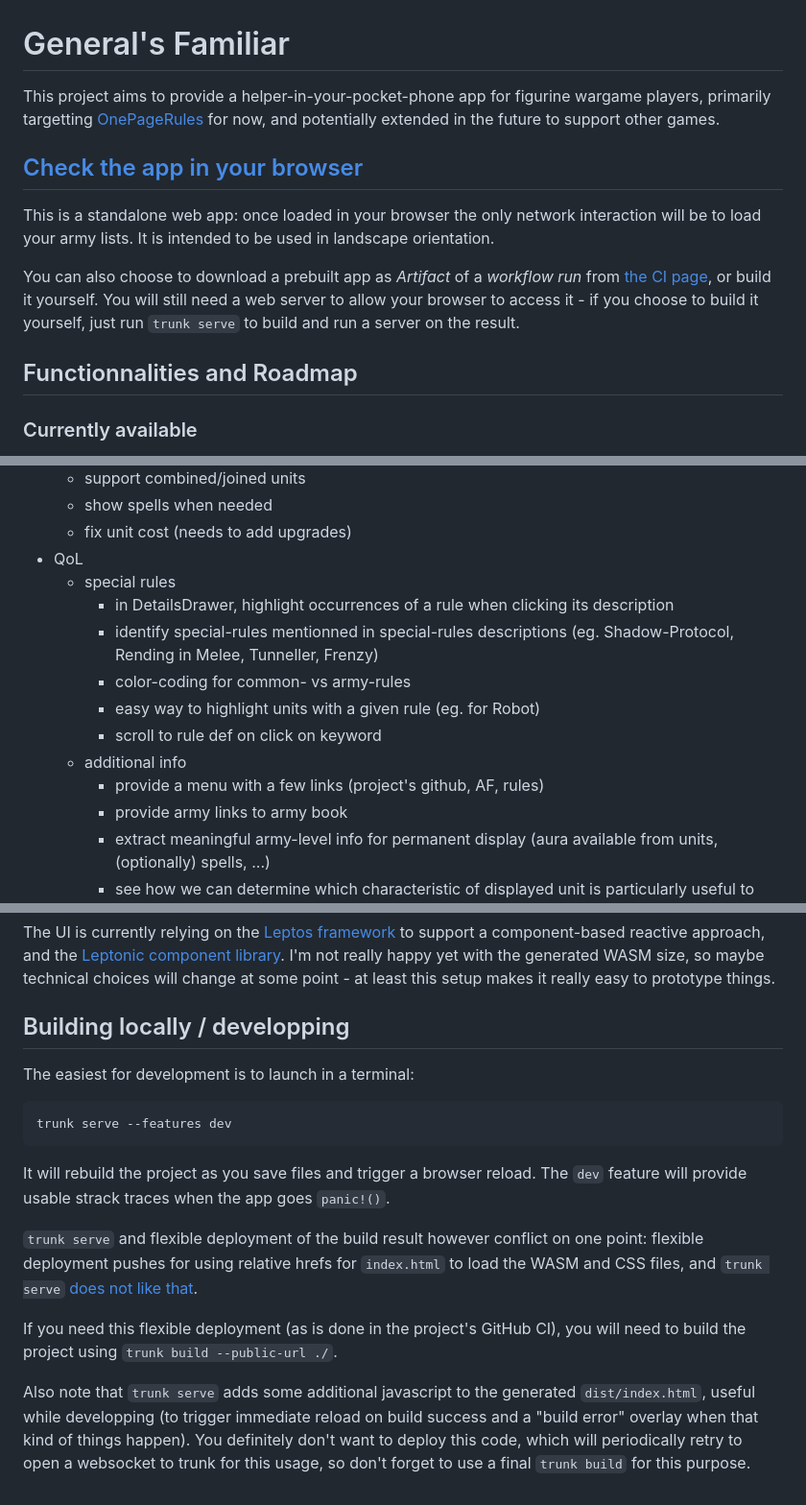
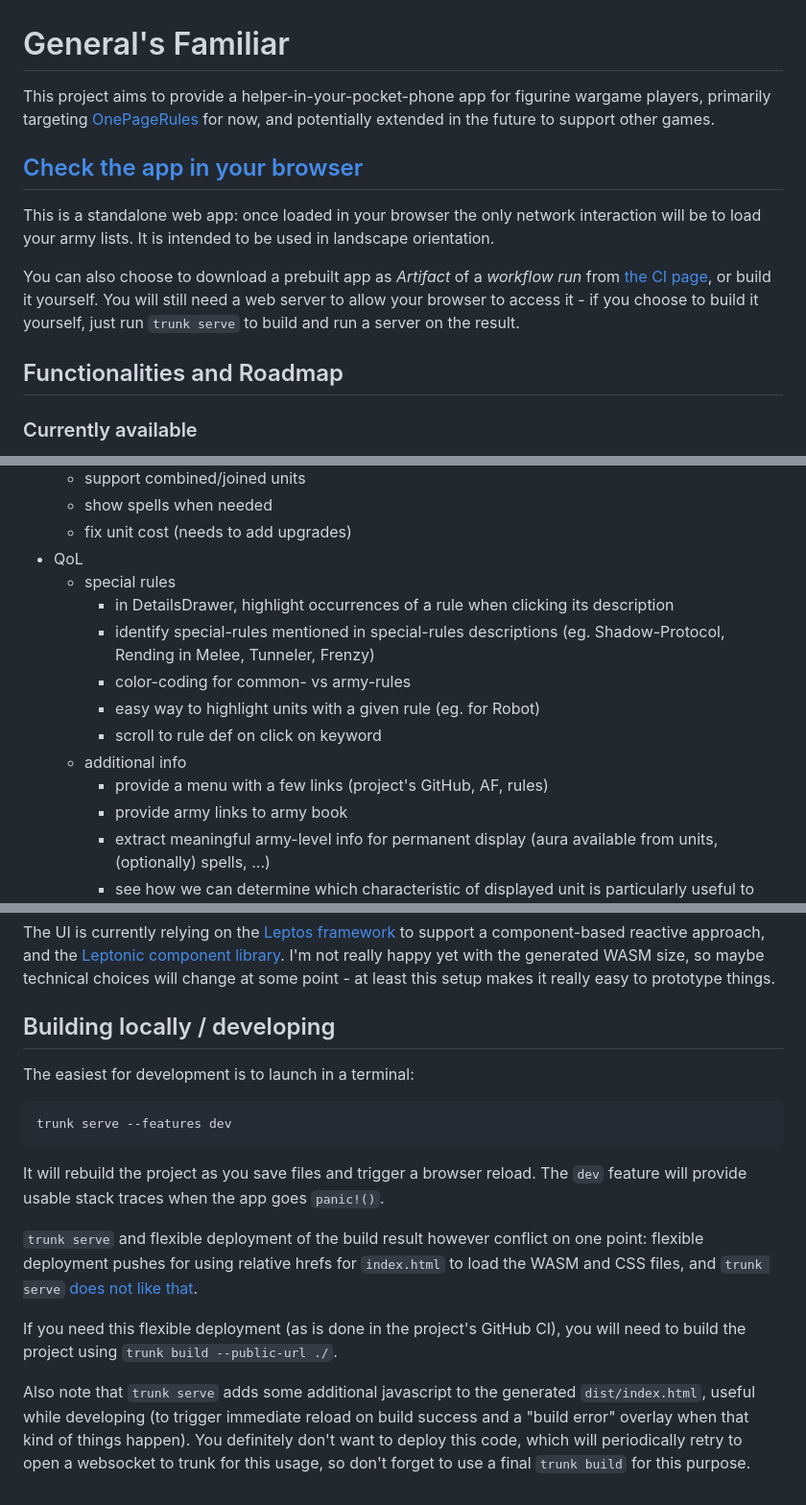
Before and after one commit to ydirson/generals-familiar, a Markdown page: README.md, 3 parts joined by grey strips. Shown: that part at 96% size. Drawn GitHub-style.

Commit message:
README: ispell pass

````diff
--- a/README.md
+++ b/README.md
@@ -1,7 +1,7 @@
 # General's Familiar
 
 This project aims to provide a helper-in-your-pocket-phone app for
-figurine wargame players, primarily targetting
+figurine wargame players, primarily targeting
 [OnePageRules](https://onepagerules.com/) for now, and potentially
 extended in the future to support other games.
 
@@ -18,7 +18,7 @@ or build it yourself.  You will still need a web server to allow your
 browser to access it - if you choose to build it yourself, just run
 `trunk serve` to build and run a server on the result.
 
-## Functionnalities and Roadmap
+## Functionalities and Roadmap
 
 ### Currently available
 
@@ -45,13 +45,13 @@ browser to access it - if you choose to build it yourself, just run
   * special rules
     * in DetailsDrawer, highlight occurrences of a rule when clicking
       its description
-    * identify special-rules mentionned in special-rules descriptions
-      (eg. Shadow-Protocol, Rending in Melee, Tunneller, Frenzy)
+    * identify special-rules mentioned in special-rules descriptions
+      (eg. Shadow-Protocol, Rending in Melee, Tunneler, Frenzy)
     * color-coding for common- vs army-rules
     * easy way to highlight units with a given rule (eg. for Robot)
     * scroll to rule def on click on keyword
   * additional info
-    * provide a menu with a few links (project's github, AF, rules)
+    * provide a menu with a few links (project's GitHub, AF, rules)
     * provide army links to army book
     * extract meaningful army-level info for permanent display (aura
       available from units, (optionally) spells, ...)
@@ -111,7 +111,7 @@ I'm not really happy yet with the generated WASM size, so maybe
 technical choices will change at some point - at least this setup
 makes it really easy to prototype things.
 
-## Building locally / developping
+## Building locally / developing
 
 The easiest for development is to launch in a terminal:
 ```
@@ -119,7 +119,7 @@ trunk serve --features dev
 ```
 
 It will rebuild the project as you save files and trigger a browser
-reload.  The `dev` feature will provide usable strack traces when the
+reload.  The `dev` feature will provide usable stack traces when the
 app goes `panic!()`.
 
 `trunk serve` and flexible deployment of the build result however
@@ -133,7 +133,7 @@ GitHub CI), you will need to build the project using `trunk build
 --public-url ./`.
 
 Also note that `trunk serve` adds some additional javascript to the
-generated `dist/index.html`, useful while developping (to trigger
+generated `dist/index.html`, useful while developing (to trigger
 immediate reload on build success and a "build error" overlay when
 that kind of things happen).  You definitely don't want to deploy this
 code, which will periodically retry to open a websocket to trunk for
````
Also changed, not shown: other parts of README.md (+2 -2 lines).
